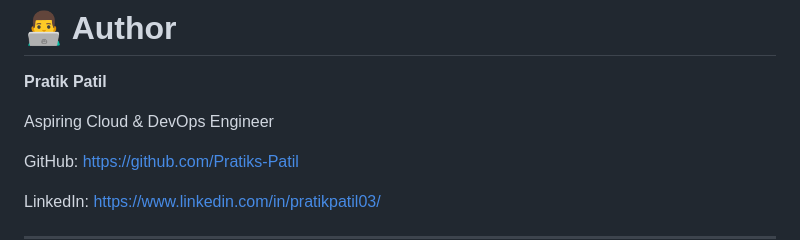
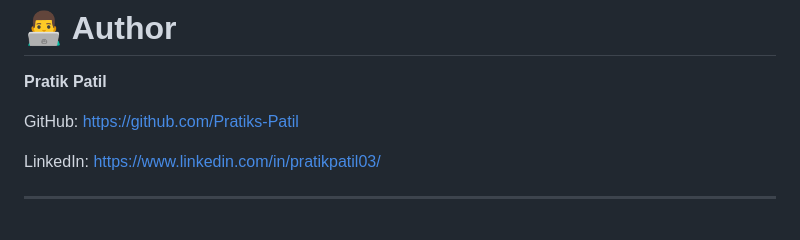
Before and after one commit to Pratiks-Patil/aws-ec2-portfolio-deployment, a Markdown page: README.md, the part around one of its changes. GitHub-like rendering; blank space fills up the shorter version.

```diff
--- a/README.md
+++ b/README.md
@@ -189,8 +190,6 @@ During the deployment, the following real-world issues were encountered and reso
 
 **Pratik Patil**
 
-Aspiring Cloud & DevOps Engineer
-
 GitHub:
 https://github.com/Pratiks-Patil
 
```
Also changed, not shown: other parts of README.md (+2 -1 lines).
